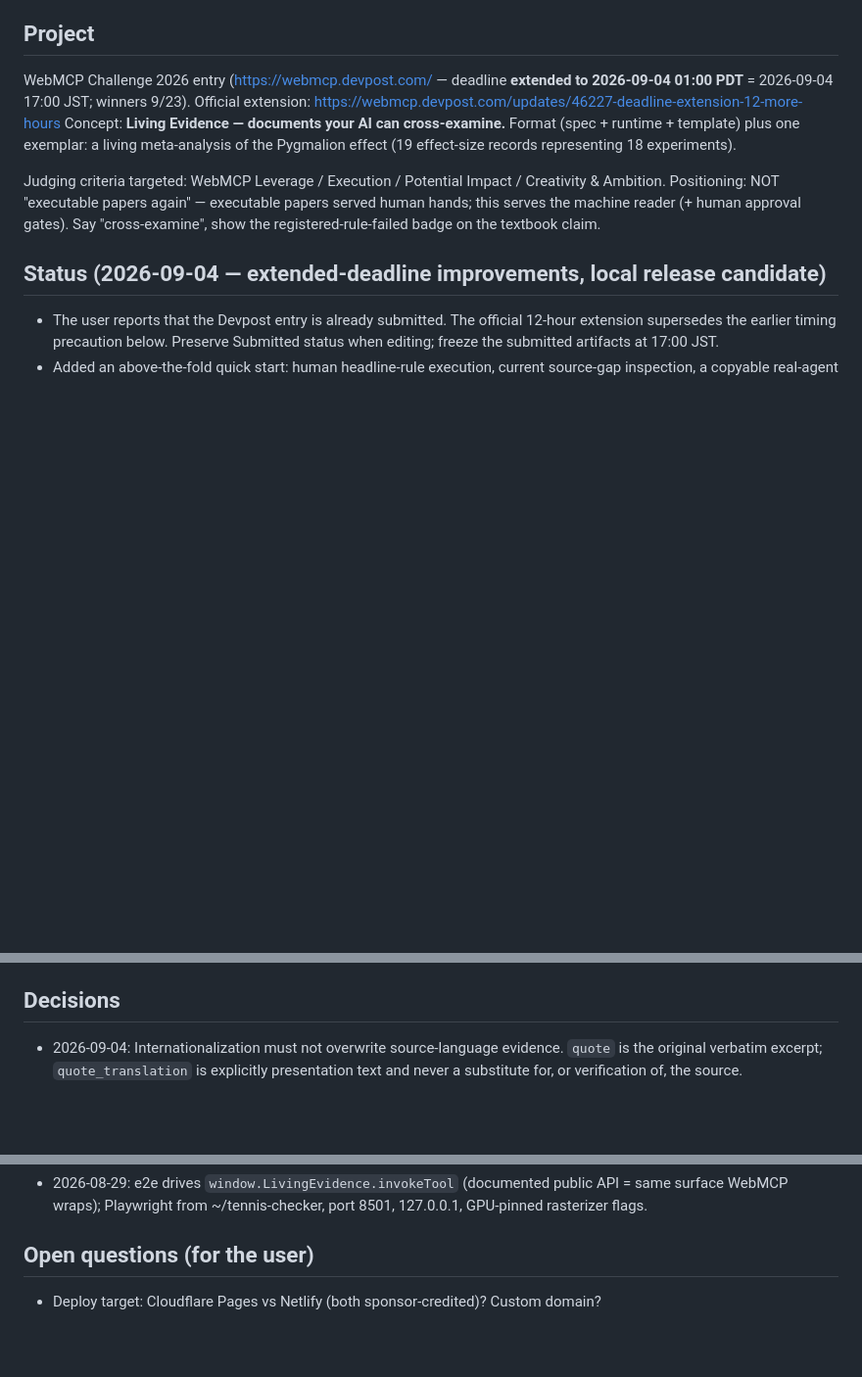
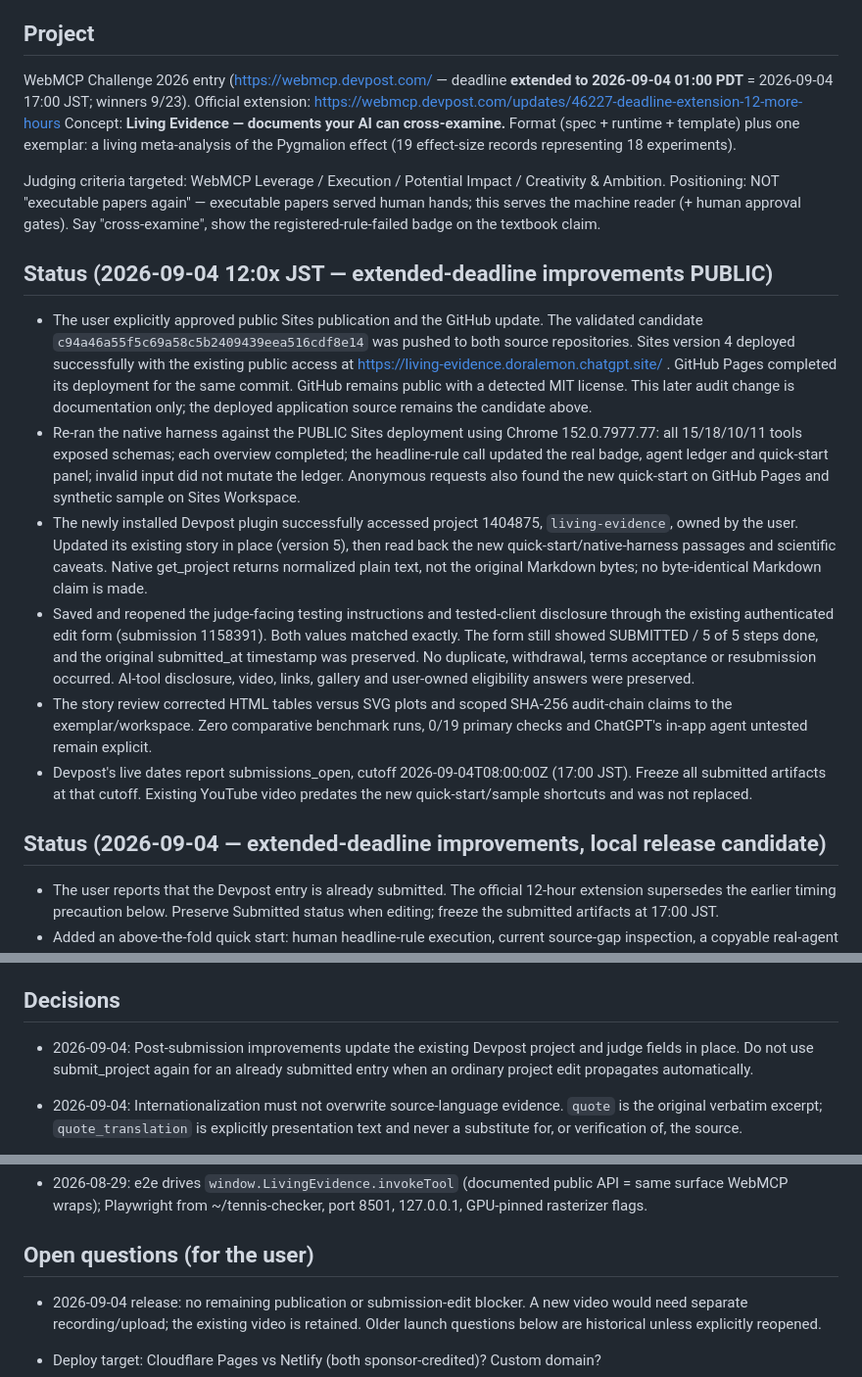
Before and after one commit to microckey/living-evidence, a Markdown page: docs/AGENT_SYNC.md, 3 parts joined by grey strips. Shown at 98% size. GitHub-like rendering; blank space fills up the shorter version.

Commit message:
docs: record public improved release and submitted Devpost update

```diff
--- a/docs/AGENT_SYNC.md
+++ b/docs/AGENT_SYNC.md
@@ -17,6 +17,38 @@ Judging criteria targeted: WebMCP Leverage / Execution / Potential Impact /
 Creativity & Ambition. Positioning: NOT "executable papers again" — executable
 papers served human hands; this serves the machine reader (+ human approval gates).
 Say "cross-examine", show the registered-rule-failed badge on the textbook claim.
+
+## Status (2026-09-04 12:0x JST — extended-deadline improvements PUBLIC)
+
+- The user explicitly approved public Sites publication and the GitHub update.
+  The validated candidate `c94a46a55f5c69a58c5b2409439eea516cdf8e14` was pushed
+  to both source repositories. Sites version 4 deployed successfully with the
+  existing public access at https://living-evidence.doralemon.chatgpt.site/ .
+  GitHub Pages completed its deployment for the same commit. GitHub remains
+  public with a detected MIT license. This later audit change is documentation
+  only; the deployed application source remains the candidate above.
+- Re-ran the native harness against the PUBLIC Sites deployment using Chrome
+  152.0.7977.77: all 15/18/10/11 tools exposed schemas; each overview completed;
+  the headline-rule call updated the real badge, agent ledger and quick-start
+  panel; invalid input did not mutate the ledger. Anonymous requests also found
+  the new quick-start on GitHub Pages and synthetic sample on Sites Workspace.
+- The newly installed Devpost plugin successfully accessed project 1404875,
+  `living-evidence`, owned by the user. Updated its existing story in place
+  (version 5), then read back the new quick-start/native-harness passages and
+  scientific caveats. Native get_project returns normalized plain text, not
+  the original Markdown bytes; no byte-identical Markdown claim is made.
+- Saved and reopened the judge-facing testing instructions and tested-client
+  disclosure through the existing authenticated edit form (submission 1158391).
+  Both values matched exactly. The form still showed SUBMITTED / 5 of 5 steps
+  done, and the original submitted_at timestamp was preserved. No duplicate,
+  withdrawal, terms acceptance or resubmission occurred. AI-tool disclosure,
+  video, links, gallery and user-owned eligibility answers were preserved.
+- The story review corrected HTML tables versus SVG plots and scoped SHA-256
+  audit-chain claims to the exemplar/workspace. Zero comparative benchmark
+  runs, 0/19 primary checks and ChatGPT's in-app agent untested remain explicit.
+- Devpost's live dates report submissions_open, cutoff 2026-09-04T08:00:00Z
+  (17:00 JST). Freeze all submitted artifacts at that cutoff. Existing YouTube
+  video predates the new quick-start/sample shortcuts and was not replaced.
 
 ## Status (2026-09-04 — extended-deadline improvements, local release candidate)
 
@@ -166,6 +198,10 @@ Say "cross-examine", show the registered-rule-failed badge on the textbook claim
   `/atlas` and `/board`. This commit is the exact candidate for Sites deployment.
 
 ## Decisions
+
+- 2026-09-04: Post-submission improvements update the existing Devpost project
+  and judge fields in place. Do not use submit_project again for an already
+  submitted entry when an ordinary project edit propagates automatically.
 
 - 2026-09-04: Internationalization must not overwrite source-language evidence.
   `quote` is the original verbatim excerpt; `quote_translation` is explicitly
@@ -554,6 +590,10 @@ NOT DONE (needs user or daytime):
 
 ## Open questions (for the user)
 
+- 2026-09-04 release: no remaining publication or submission-edit blocker. A new
+  video would need separate recording/upload; the existing video is retained.
+  Older launch questions below are historical unless explicitly reopened.
+
 - Deploy target: Cloudflare Pages vs Netlify (both sponsor-credited)? Custom domain?
 - Demo's propose_study: keep clearly-labeled hypothetical replication, or dig up
   a real post-1984 expectancy experiment with published d? (Honest default:
```
